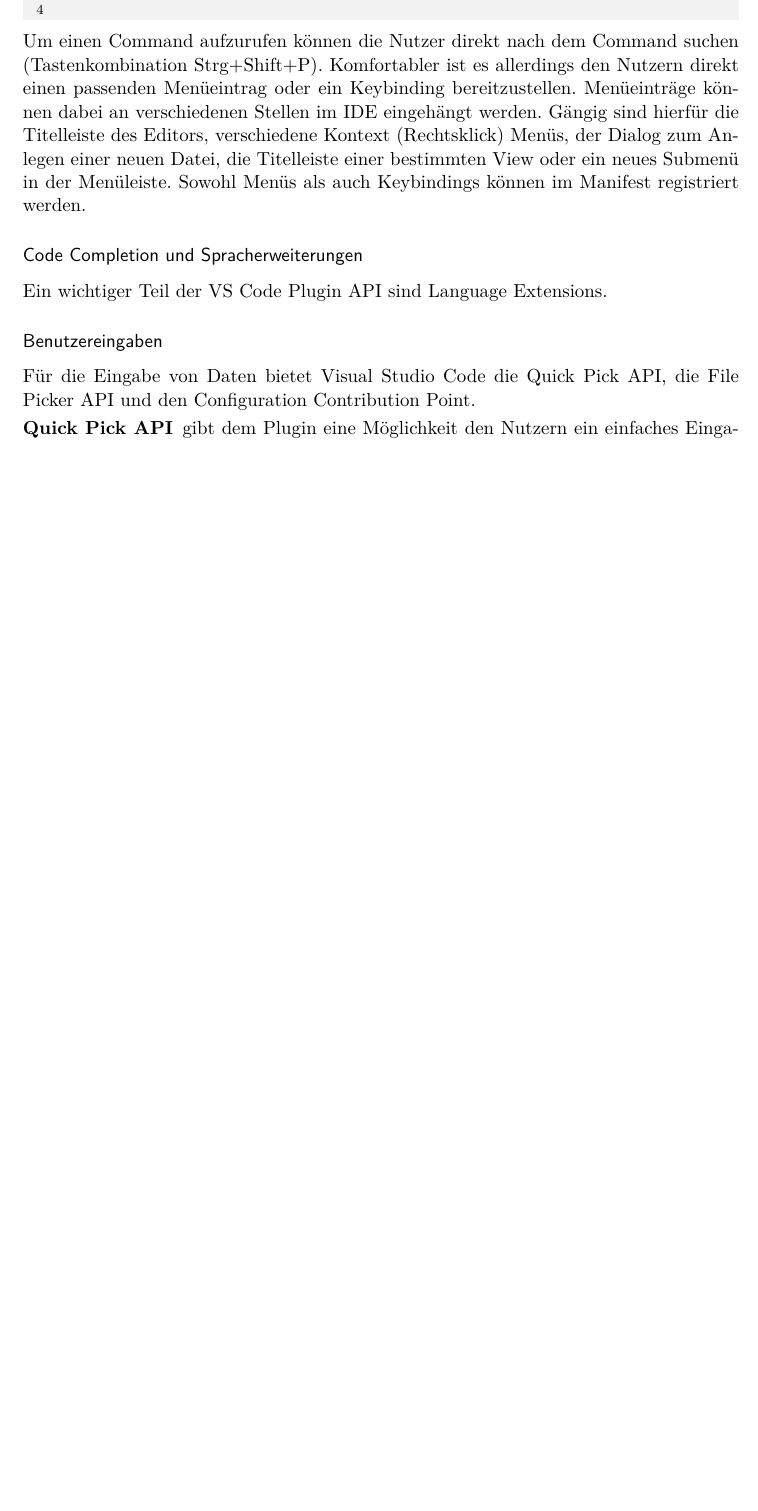
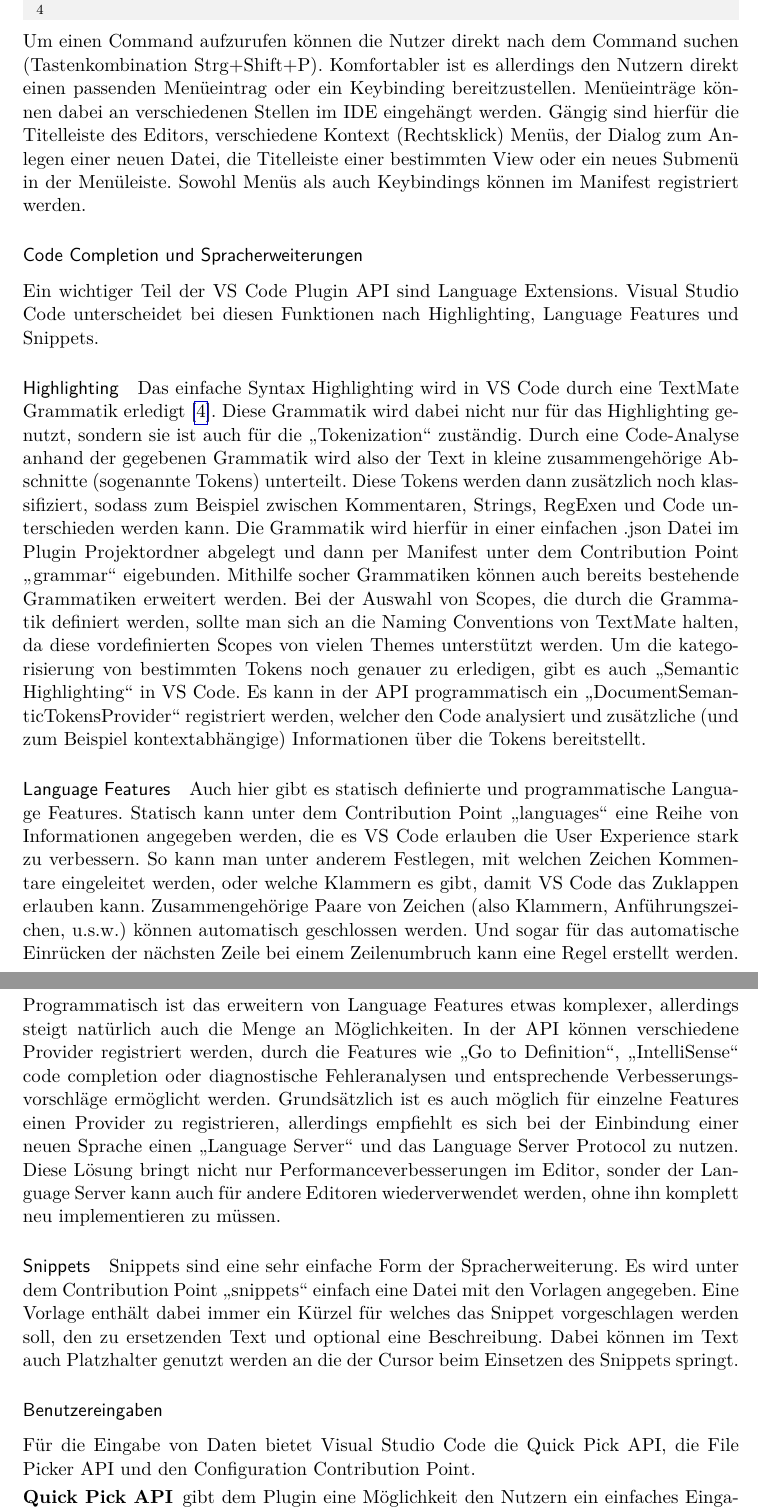
Before and after one commit to pseiringer/PluginComarison, a LaTeX thesis (00_Text/Bachelorarbeit_Seiringer/main.tex, which reads 00_Text/Bachelorarbeit_Seiringer/chapters/grundlagen.tex): part of page 18 of 32 before the commit and two parts of pages 18 and 19 of 33 after it, the two joined at a grey line, cut so that both start at the same text, the shorter picture padded with empty space. Compiled offline with pdfLaTeX.

Commit message:
added chapter vsc language extensions

```diff
--- a/00_Text/Bachelorarbeit_Seiringer/chapters/grundlagen.tex
+++ b/00_Text/Bachelorarbeit_Seiringer/chapters/grundlagen.tex
@@ -327,9 +327,43 @@
   Sowohl Menüs als auch Keybindings können im Manifest registriert werden.
   % // TODO Call commands from code
 \subsubsection{Code Completion und Spracherweiterungen}
-  Ein wichtiger Teil der VS Code Plugin API sind Language Extensions.
-
+  Ein wichtiger Teil der VS Code Plugin API sind Language Extensions. Visual Studio Code unterscheidet
+  bei diesen Funktionen nach Highlighting, Language Features und Snippets.
+  \paragraph{Highlighting}
+  Das einfache Syntax Highlighting wird in VS Code durch eine TextMate Grammatik erledigt \cite{TextMateGrammar}.
+  Diese Grammatik wird dabei nicht nur für das Highlighting genutzt, sondern sie ist auch für die \enquote{Tokenization}
+  zuständig. Durch eine Code-Analyse anhand der gegebenen Grammatik wird also der Text in kleine
+  zusammengehörige Abschnitte (sogenannte Tokens) unterteilt. Diese Tokens werden dann zusätzlich noch
+  klassifiziert, sodass zum Beispiel zwischen Kommentaren, Strings, RegExen und Code unterschieden werden kann.
+  Die Grammatik wird hierfür in einer einfachen .json Datei im Plugin Projektordner abgelegt und dann per Manifest
+  unter dem Contribution Point \enquote{grammar} eigebunden. Mithilfe socher Grammatiken können auch bereits bestehende
+  Grammatiken erweitert werden. Bei der Auswahl von Scopes, die durch die Grammatik definiert werden, sollte man sich
+  an die Naming Conventions von TextMate halten, da diese vordefinierten Scopes von vielen Themes unterstützt werden.
+  Um die kategorisierung von bestimmten Tokens noch genauer zu erledigen, gibt es auch \enquote{Semantic Highlighting}
+  in VS Code. Es kann in der API programmatisch ein \enquote{DocumentSemanticTokensProvider} registriert werden,
+  welcher den Code analysiert und zusätzliche (und zum Beispiel kontextabhängige) Informationen über die Tokens bereitstellt.
+  \paragraph{Language Features}
+  Auch hier gibt es statisch definierte und programmatische Language Features.
+  Statisch kann unter dem Contribution Point \enquote{languages} eine Reihe von Informationen angegeben werden,
+  die es VS Code erlauben die User Experience stark zu verbessern. So kann man unter anderem Festlegen,
+  mit welchen Zeichen Kommentare eingeleitet werden, oder welche Klammern es gibt, damit VS Code das Zuklappen erlauben kann.
+  Zusammengehörige Paare von Zeichen (also Klammern, Anführungszeichen, u.s.w.) können automatisch geschlossen werden.
+  Und sogar für das automatische Einrücken der nächsten Zeile bei einem Zeilenumbruch kann eine Regel erstellt werden.
+  Programmatisch ist das erweitern von Language Features etwas komplexer, allerdings steigt natürlich auch die
+  Menge an Möglichkeiten. In der API können verschiedene Provider registriert werden, durch die Features wie
+  \enquote{Go to Definition}, \enquote{IntelliSense} code completion oder diagnostische Fehleranalysen und
+  entsprechende Verbesserungsvorschläge ermöglicht werden. Grundsätzlich ist es auch möglich für einzelne
+  Features einen Provider zu registrieren, allerdings empfiehlt es sich bei der Einbindung einer neuen
+  Sprache einen \enquote{Language Server} und das Language Server Protocol zu nutzen. Diese Lösung
+  bringt nicht nur Performanceverbesserungen im Editor, sonder der Language Server kann auch für
+  andere Editoren wiederverwendet werden, ohne ihn komplett neu implementieren zu müssen.
   % //TODO results of existing lsp can be gotten by calling built-in commands. need some further research for this...
+  \paragraph{Snippets}
+  Snippets sind eine sehr einfache Form der Spracherweiterung. Es wird unter dem Contribution Point
+  \enquote{snippets} einfach eine Datei mit den Vorlagen angegeben. Eine Vorlage enthält dabei immer
+  ein Kürzel für welches das Snippet vorgeschlagen werden soll, den zu ersetzenden Text und optional
+  eine Beschreibung. Dabei können im Text auch Platzhalter genutzt werden an die der Cursor beim Einsetzen
+  des Snippets springt.
 \subsubsection{Benutzereingaben}
   Für die Eingabe von Daten bietet Visual Studio Code die Quick Pick API, die File Picker API
   und den Configuration Contribution Point.
```
Also changed, not shown: 00_Text/Bachelorarbeit_Seiringer/references.bib (+6 -0 lines), 00_Text/Bachelorarbeit_Seiringer/main.bbl, 00_Text/Bachelorarbeit_Seiringer/main.pdf, 00_Text/Bachelorarbeit_Seiringer/chapters/grundlagen.tex (14 more changed lines), 16 other files.
